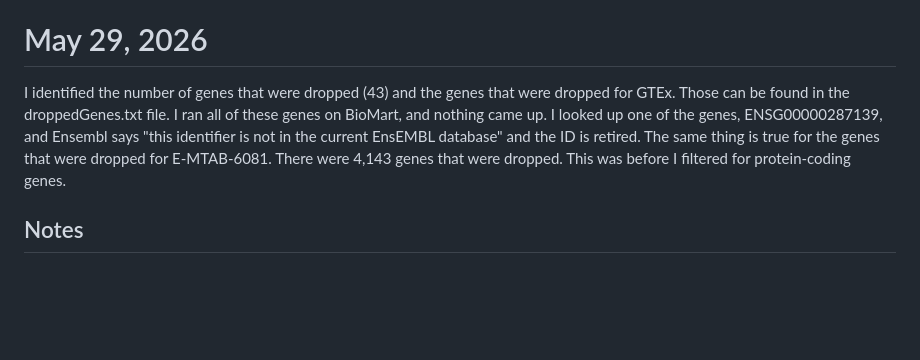
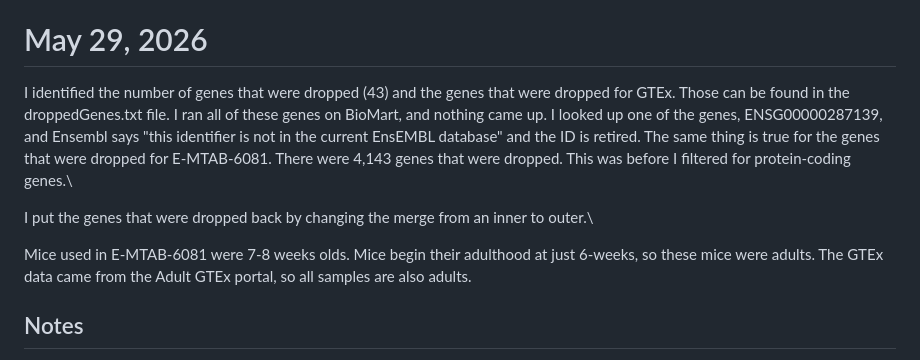
Before and after one commit to AndrewH72/Gene-Duplication, a Markdown page: notes/researchJournal.md, the part around the change. Rendered like a GitHub page; blank space fills up the shorter version.

Commit message:
updated research journal 05/29/26 3:54PM

```diff
--- a/notes/researchJournal.md
+++ b/notes/researchJournal.md
@@ -27,7 +27,11 @@ The repeats in tissues for E-MTAB-6081 are because they correspond to different
 - Try to calcualte the tissue expression divergence scores.
 
 # May 29, 2026
-I identified the number of genes that were dropped (43) and the genes that were dropped for GTEx. Those can be found in the droppedGenes.txt file. I ran all of these genes on BioMart, and nothing came up. I looked up one of the genes, ENSG00000287139, and Ensembl says "this identifier is not in the current EnsEMBL database" and the ID is retired. The same thing is true for the genes that were dropped for E-MTAB-6081. There were 4,143 genes that were dropped. This was before I filtered for protein-coding genes.
+I identified the number of genes that were dropped (43) and the genes that were dropped for GTEx. Those can be found in the droppedGenes.txt file. I ran all of these genes on BioMart, and nothing came up. I looked up one of the genes, ENSG00000287139, and Ensembl says "this identifier is not in the current EnsEMBL database" and the ID is retired. The same thing is true for the genes that were dropped for E-MTAB-6081. There were 4,143 genes that were dropped. This was before I filtered for protein-coding genes.\
+
+I put the genes that were dropped back by changing the merge from an inner to outer.\
+
+Mice used in E-MTAB-6081 were 7-8 weeks olds. Mice begin their adulthood at just 6-weeks, so these mice were adults. The GTEx data came from the Adult GTEx portal, so all samples are also adults.
 
 ## Notes
 - Keep as many genes as possible. Don't drop genes.
```
